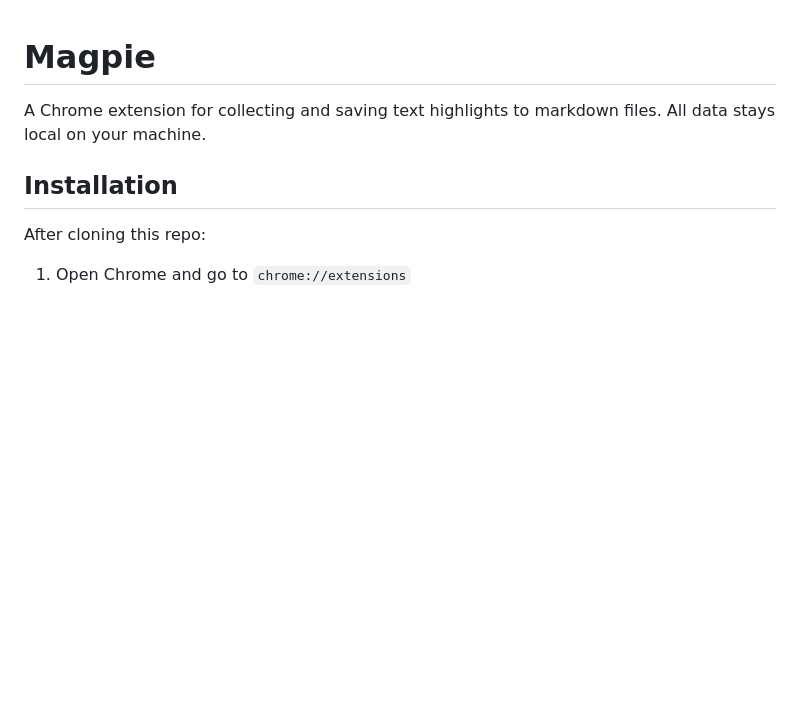
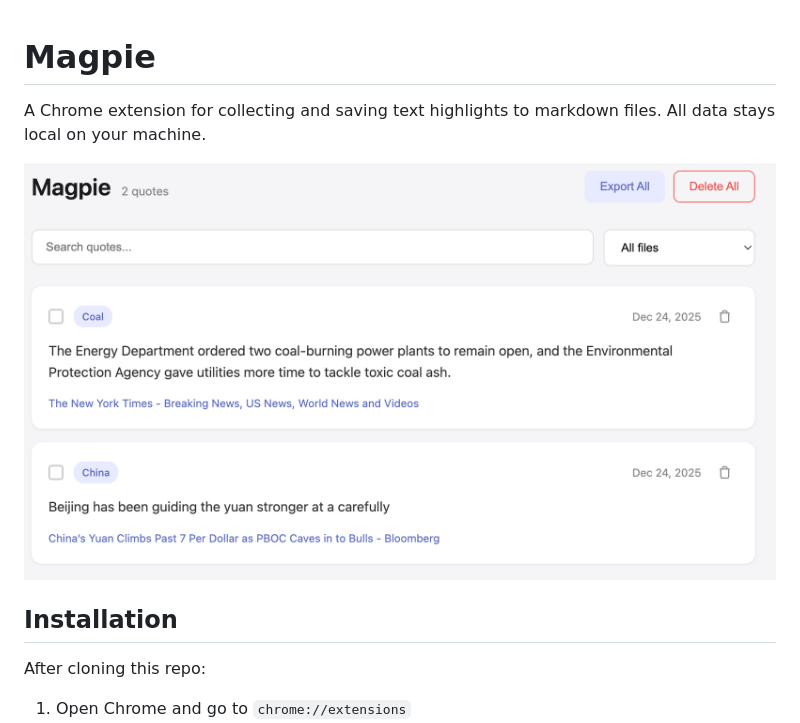
Before and after one commit to handrew/magpie-clipper, a Markdown page: README.md, the part around the change. GitHub-like rendering; pictures changed too: assets/example.png (added); blank space fills up the shorter version.

Commit message:
include image

```diff
--- a/README.md
+++ b/README.md
@@ -1,6 +1,8 @@
 # Magpie
 
 A Chrome extension for collecting and saving text highlights to markdown files. All data stays local on your machine.
+
+![Magpie in action](assets/example.png)
 
 ## Installation
 
```
